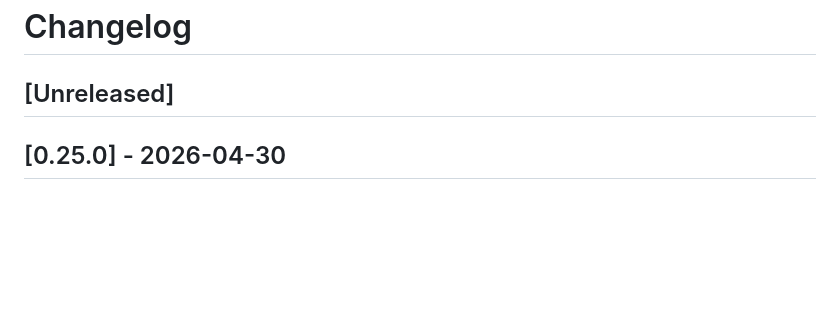
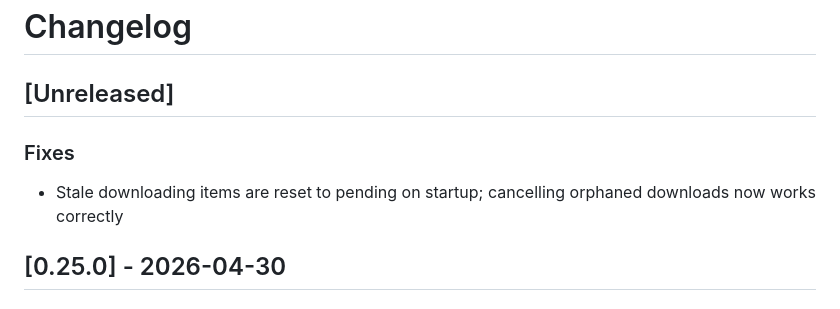
Before and after one commit to Thundernerd/MemeVaultProject, a Markdown page: CHANGELOG.md, the part around the change. Drawn GitHub-style; blank space fills up the shorter version.

Commit message:
docs(changelog): add unreleased entry for stale download fix

```diff
--- a/CHANGELOG.md
+++ b/CHANGELOG.md
@@ -1,6 +1,9 @@
 # Changelog
 
 ## [Unreleased]
+
+### Fixes
+- Stale downloading items are reset to pending on startup; cancelling orphaned downloads now works correctly
 
 ## [0.25.0] - 2026-04-30
 
```
